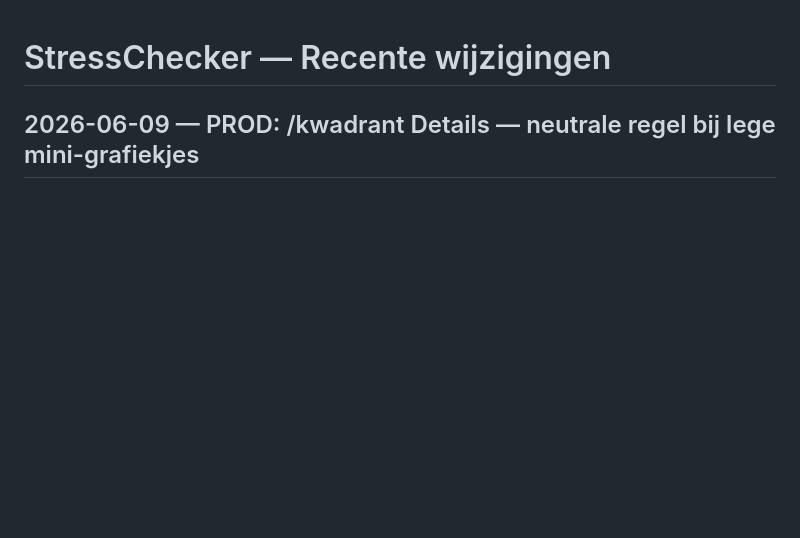
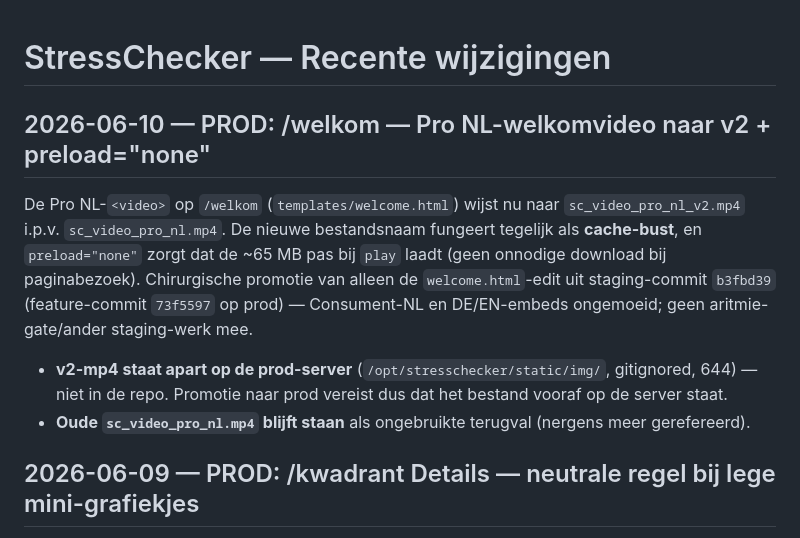
Before and after one commit to paulpannevis-svg/stresschecker, a Markdown page: CHANGELOG.md, the part around the change. Drawn GitHub-style; blank space fills up the shorter version.

Commit message:
docs(prod): changelog — /welkom Pro NL-welkomvideo naar v2 + preload="none"
Documenteert feature-commit 73f5597: Pro NL-<video> in welcome.html naar
sc_video_pro_nl_v2.mp4 (nieuwe naam = cache-bust) + preload="none". v2-mp4
staat apart op de prod-server (static/img, gitignored); oude sc_video_pro_nl.mp4
blijft als ongebruikte terugval.

Co-Authored-By: Claude Opus 4.8 (1M context) <noreply@anthropic.com>

```diff
--- a/CHANGELOG.md
+++ b/CHANGELOG.md
@@ -1,4 +1,16 @@
 # StressChecker — Recente wijzigingen
+
+## 2026-06-10 — PROD: /welkom — Pro NL-welkomvideo naar v2 + preload="none"
+
+De Pro NL-`<video>` op `/welkom` (`templates/welcome.html`) wijst nu naar `sc_video_pro_nl_v2.mp4`
+i.p.v. `sc_video_pro_nl.mp4`. De nieuwe bestandsnaam fungeert tegelijk als **cache-bust**, en
+`preload="none"` zorgt dat de ~65 MB pas bij `play` laadt (geen onnodige download bij paginabezoek).
+Chirurgische promotie van alleen de `welcome.html`-edit uit staging-commit `b3fbd39` (feature-commit
+`73f5597` op prod) — Consument-NL en DE/EN-embeds ongemoeid; geen aritmie-gate/ander staging-werk mee.
+
+- **v2-mp4 staat apart op de prod-server** (`/opt/stresschecker/static/img/`, gitignored, 644) — niet in
+  de repo. Promotie naar prod vereist dus dat het bestand vooraf op de server staat.
+- **Oude `sc_video_pro_nl.mp4` blijft staan** als ongebruikte terugval (nergens meer gerefereerd).
 
 ## 2026-06-09 — PROD: /kwadrant Details — neutrale regel bij lege mini-grafiekjes
 
```
